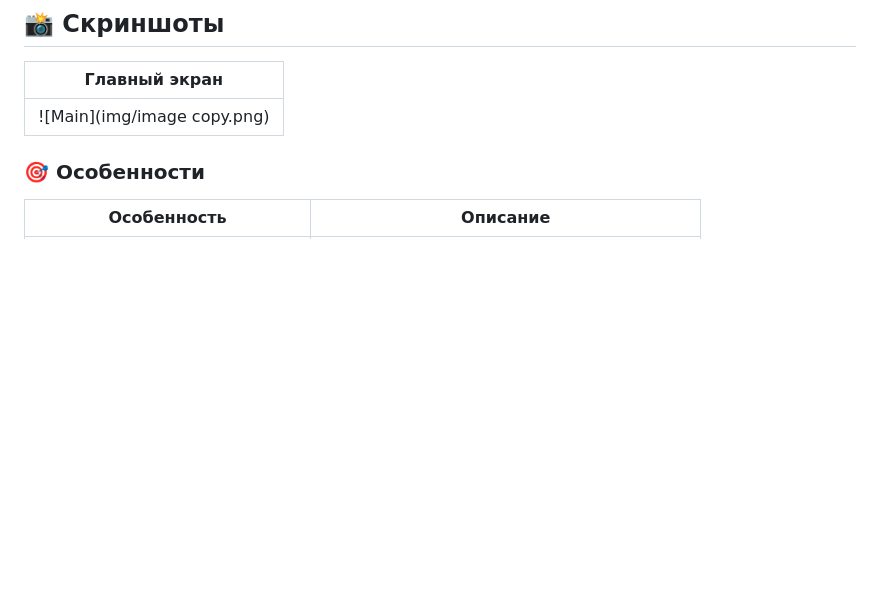
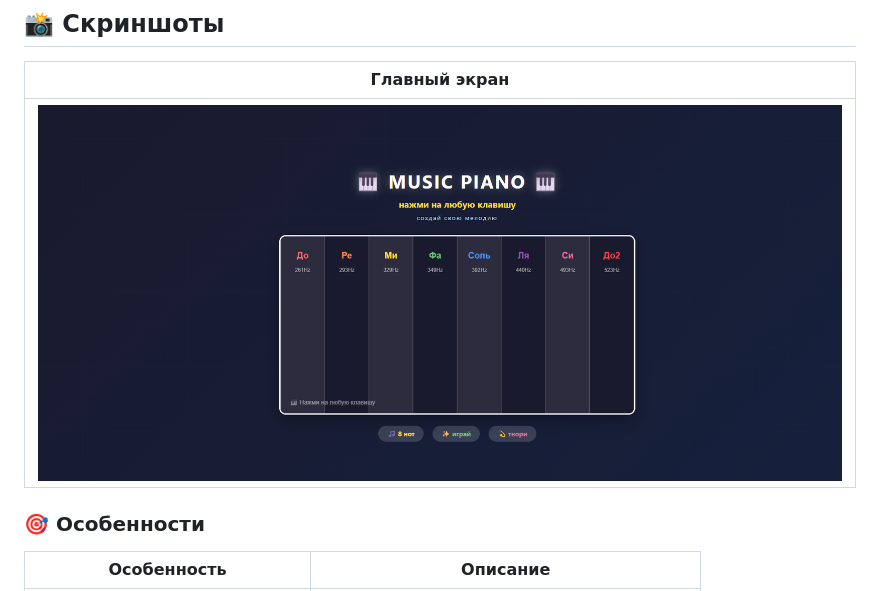
Before and after one commit to style-beep/work5, a Markdown page: readME.md, the part around the change. Rendered like a GitHub page; blank space fills up the shorter version.

```diff
--- a/readME.md
+++ b/readME.md
@@ -29,7 +29,7 @@ music-circles/
 
 | Главный экран |
 |---------------|
-| ![Main](img/image copy.png) |
+| ![Main](img/imagecopy.png) |
 
 ### 🎯 Особенности
 
```
